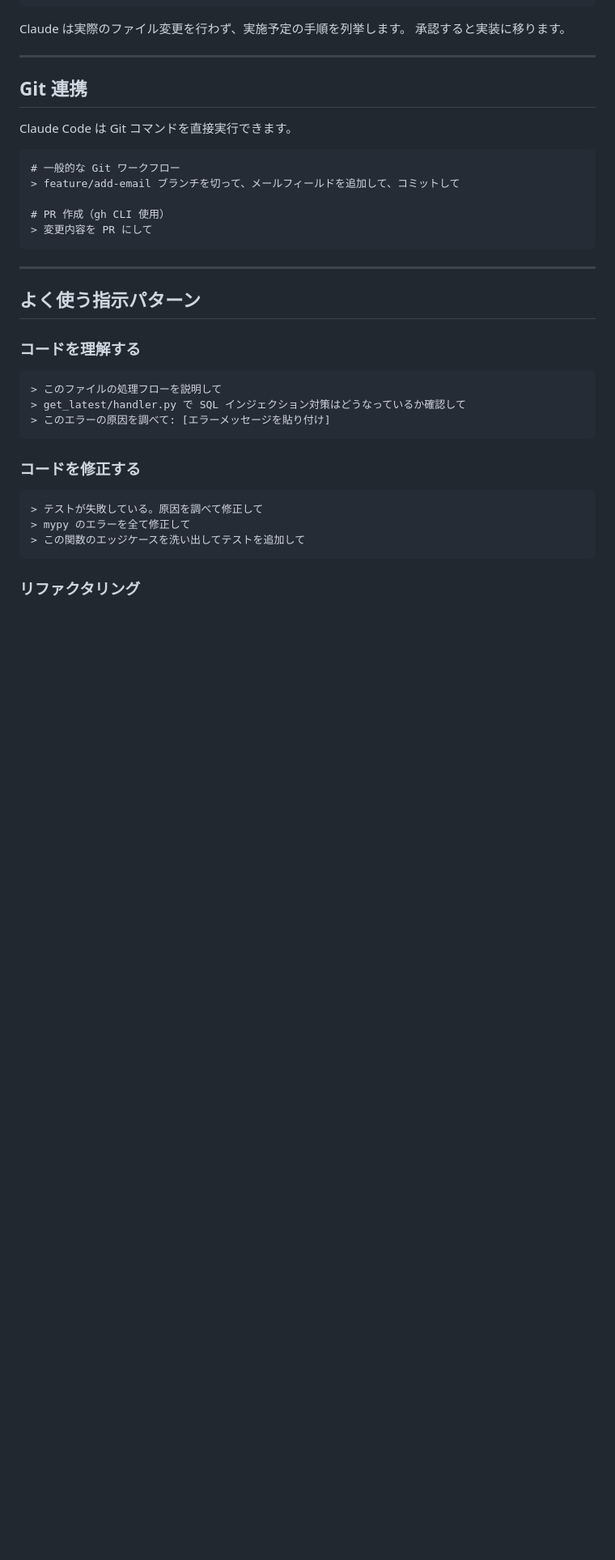
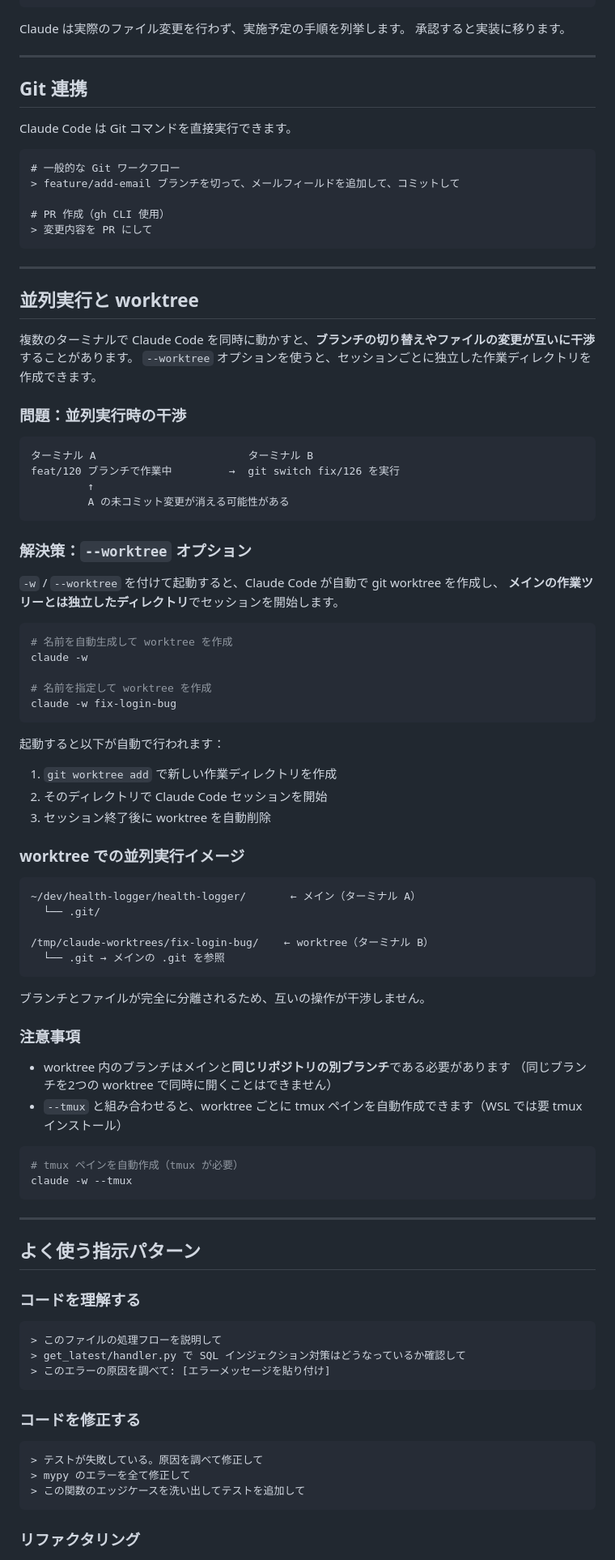
Before and after one commit to rikunisikawa/health-logger, a Markdown page: docs/claude-code-usage.md, the part around the change. Shown at 81% size. Drawn GitHub-style; blank space fills up the shorter version.

Commit message:
docs: --worktree オプションの使い方を claude-code-usage.md に追記
並列実行時のブランチ干渉問題と、-w/--worktree による解決策を記載。
--tmux オプションとの組み合わせ方も補足。

Co-Authored-By: Claude Sonnet 4.6 <noreply@anthropic.com>

````diff
--- a/docs/claude-code-usage.md
+++ b/docs/claude-code-usage.md
@@ -250,6 +250,64 @@ Claude Code は Git コマンドを直接実行できます。
 
 ---
 
+## 並列実行と worktree
+
+複数のターミナルで Claude Code を同時に動かすと、**ブランチの切り替えやファイルの変更が互いに干渉**することがあります。
+`--worktree` オプションを使うと、セッションごとに独立した作業ディレクトリを作成できます。
+
+### 問題：並列実行時の干渉
+
+```
+ターミナル A                        ターミナル B
+feat/120 ブランチで作業中         →  git switch fix/126 を実行
+         ↑
+         A の未コミット変更が消える可能性がある
+```
+
+### 解決策：`--worktree` オプション
+
+`-w` / `--worktree` を付けて起動すると、Claude Code が自動で git worktree を作成し、
+**メインの作業ツリーとは独立したディレクトリ**でセッションを開始します。
+
+```bash
+# 名前を自動生成して worktree を作成
+claude -w
+
+# 名前を指定して worktree を作成
+claude -w fix-login-bug
+```
+
+起動すると以下が自動で行われます：
+
+1. `git worktree add` で新しい作業ディレクトリを作成
+2. そのディレクトリで Claude Code セッションを開始
+3. セッション終了後に worktree を自動削除
+
+### worktree での並列実行イメージ
+
+```
+~/dev/health-logger/health-logger/       ← メイン（ターミナル A）
+  └── .git/
+
+/tmp/claude-worktrees/fix-login-bug/    ← worktree（ターミナル B）
+  └── .git → メインの .git を参照
+```
+
+ブランチとファイルが完全に分離されるため、互いの操作が干渉しません。
+
+### 注意事項
+
+- worktree 内のブランチはメインと**同じリポジトリの別ブランチ**である必要があります
+  （同じブランチを2つの worktree で同時に開くことはできません）
+- `--tmux` と組み合わせると、worktree ごとに tmux ペインを自動作成できます（WSL では要 tmux インストール）
+
+```bash
+# tmux ペインを自動作成（tmux が必要）
+claude -w --tmux
+```
+
+---
+
 ## よく使う指示パターン
 
 ### コードを理解する
````
